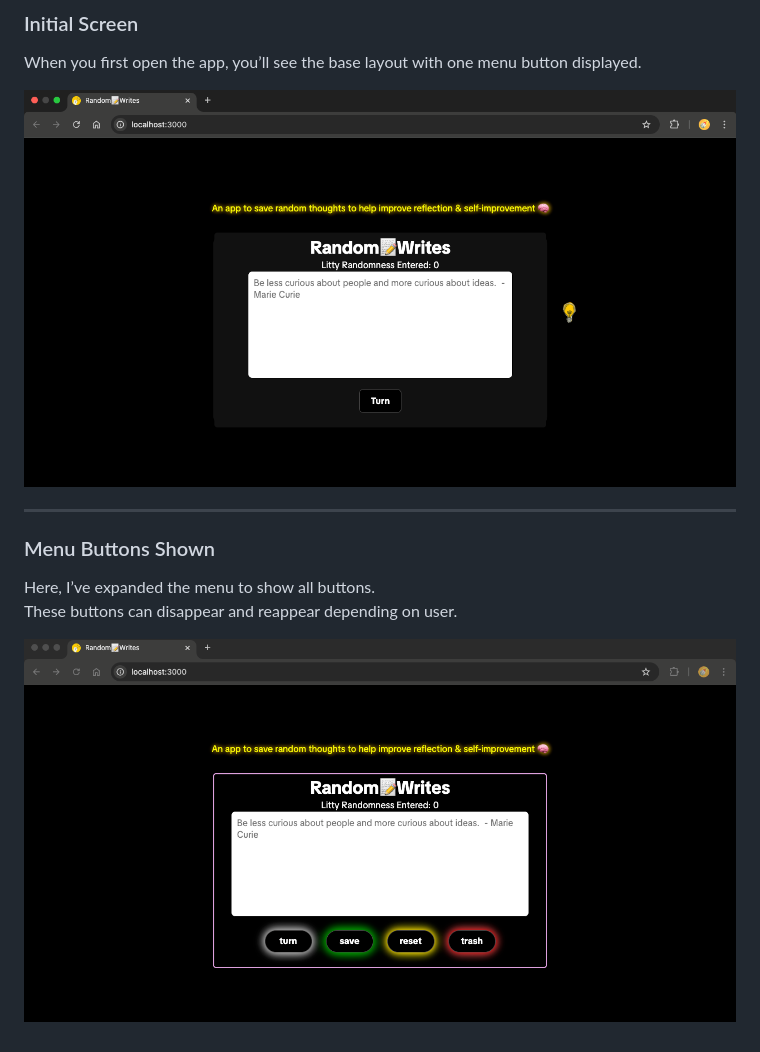
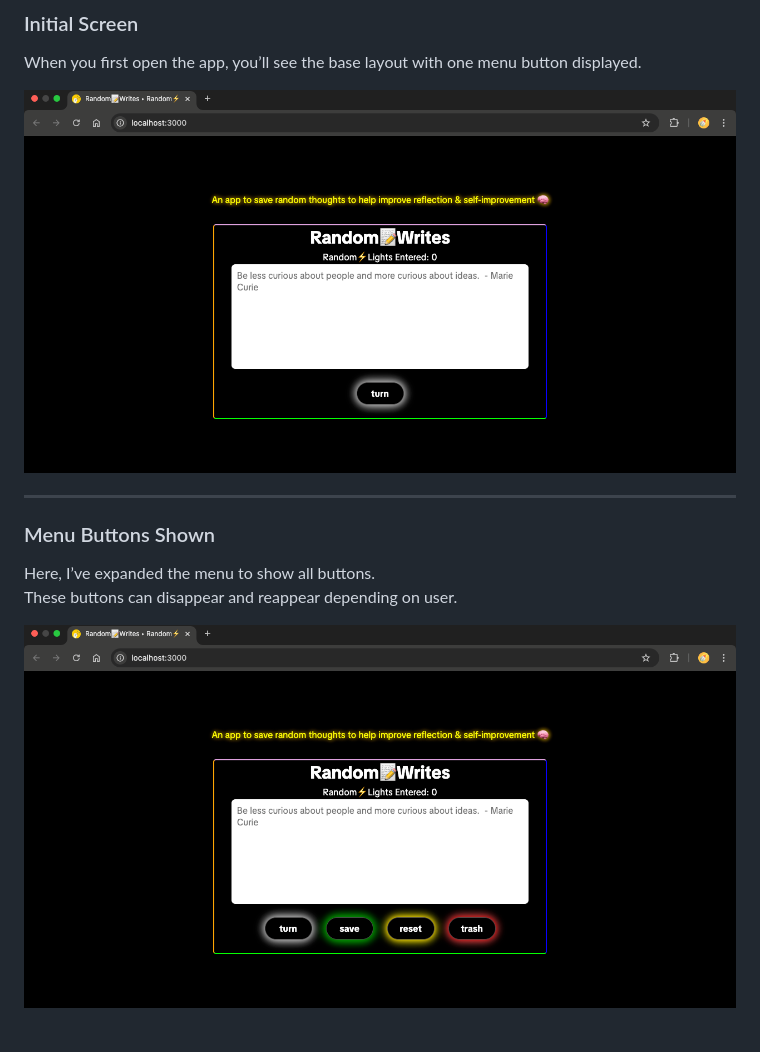
Before and after one commit to cjmDevelop/Idea-Web-App, a Markdown page: README.md, the part around the change. Rendered like a GitHub page; pictures changed too: ss-show-button-menu.png (added), ss1.png (added).

Commit message:
Trying diffrent color / random lights theme and updated site pics in README.md

```diff
--- a/README.md
+++ b/README.md
@@ -18,7 +18,7 @@ Java | Spring | Spring-Boot | Postgresql | SQL
 ### Initial Screen
 When you first open the app, you’ll see the base layout with one menu button displayed.
 
-![App Screenshot](sitePic.png)
+![App Screenshot](ss1.png)
 
 ---
 
@@ -26,4 +26,4 @@ When you first open the app, you’ll see the base layout with one menu button d
 Here, I’ve expanded the menu to show all buttons.
 These buttons can disappear and reappear depending on user.
 
-![App Screenshot](showButtonMenu.png)
+![App Screenshot](ss-show-button-menu.png)
```
Also changed, not shown: 3 other files.
